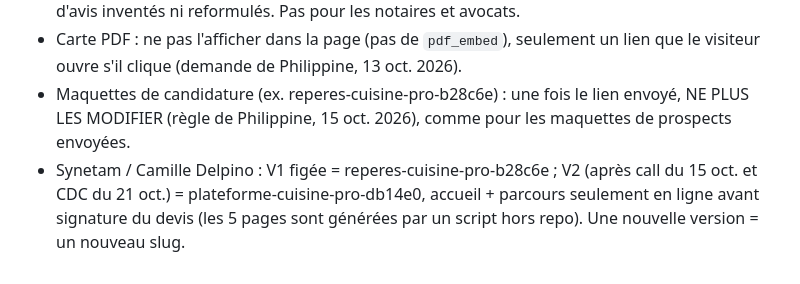
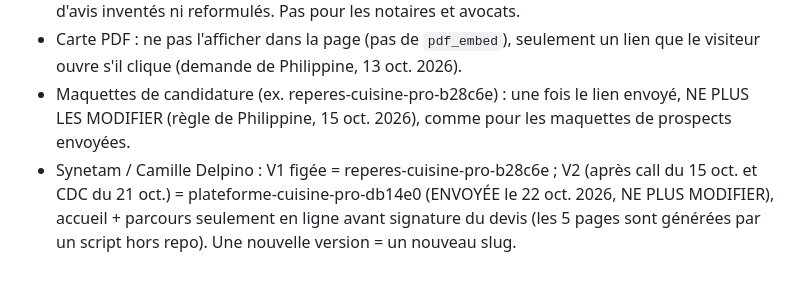
Before and after one commit to philippineburnichon98/maquettes, a Markdown page: README.md, the part around the change. Rendered like a GitHub page.

Commit message:
README : maquette V2 Synetam envoyée, figée
Co-Authored-By: Claude Opus 5.5 <noreply@anthropic.com>
Claude-Session: https://claude.ai/code/session_01Bu5q7FqMtEepWseBogPNXa

```diff
--- a/README.md
+++ b/README.md
@@ -73,4 +73,4 @@ Reprendre TOUTES les images utiles du site d'origine, chacune à l'endroit qui l
 - Avis clients (demande de Philippine, 13 oct. 2026) : section `reviews` (score, count, source [libellé, url], items [{name, city, date, work, text}]). Uniquement de VRAIS avis, cités mot pour mot (coupe signalée par […]), avec la source et le lien (Bilik, Google, Pages Jaunes…). Jamais d'avis inventés ni reformulés. Pas pour les notaires et avocats.
 - Carte PDF : ne pas l'afficher dans la page (pas de `pdf_embed`), seulement un lien que le visiteur ouvre s'il clique (demande de Philippine, 13 oct. 2026).
 - Maquettes de candidature (ex. reperes-cuisine-pro-b28c6e) : une fois le lien envoyé, NE PLUS LES MODIFIER (règle de Philippine, 15 oct. 2026), comme pour les maquettes de prospects envoyées.
-- Synetam / Camille Delpino : V1 figée = reperes-cuisine-pro-b28c6e ; V2 (après call du 15 oct. et CDC du 21 oct.) = plateforme-cuisine-pro-db14e0, accueil + parcours seulement en ligne avant signature du devis (les 5 pages sont générées par un script hors repo). Une nouvelle version = un nouveau slug.
+- Synetam / Camille Delpino : V1 figée = reperes-cuisine-pro-b28c6e ; V2 (après call du 15 oct. et CDC du 21 oct.) = plateforme-cuisine-pro-db14e0 (ENVOYÉE le 22 oct. 2026, NE PLUS MODIFIER), accueil + parcours seulement en ligne avant signature du devis (les 5 pages sont générées par un script hors repo). Une nouvelle version = un nouveau slug.
```
